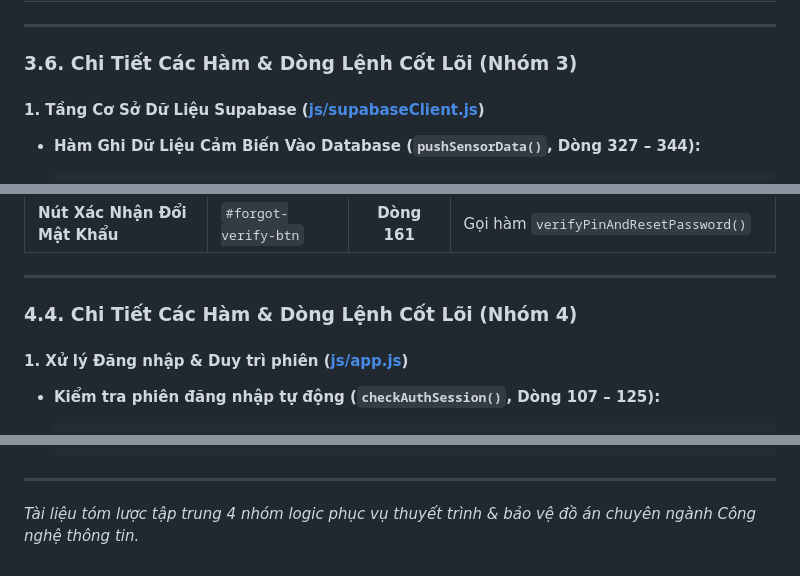
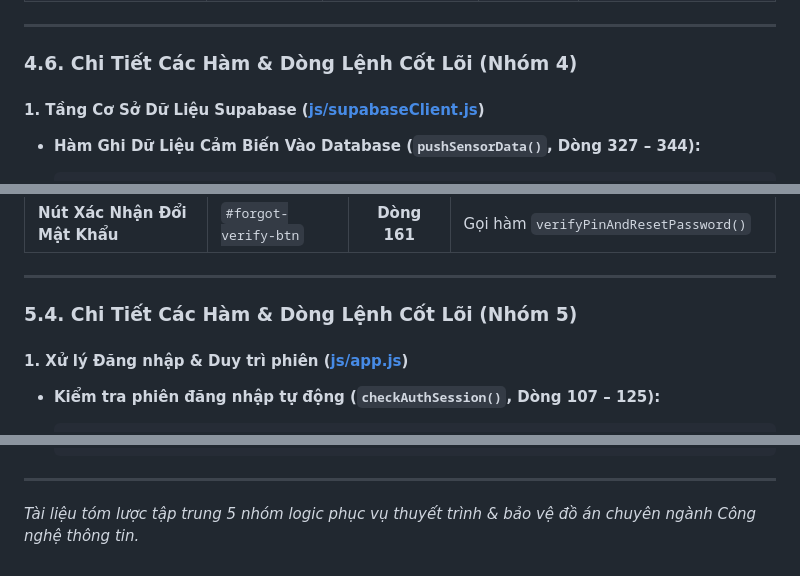
Before and after one commit to vothuctri/web_vlcntt, a Markdown page: BAO_CAO_FLOW_CODE.md, 3 parts joined by grey strips. Drawn GitHub-style.

```diff
--- a/BAO_CAO_FLOW_CODE.md
+++ b/BAO_CAO_FLOW_CODE.md
@@ -900,7 +834,7 @@ sequenceDiagram
 
 ---
 
-### 3.6. Chi Tiết Các Hàm & Dòng Lệnh Cốt Lõi (Nhóm 3)
+### 4.6. Chi Tiết Các Hàm & Dòng Lệnh Cốt Lõi (Nhóm 4)
 
 #### 1. Tầng Cơ Sở Dữ Liệu Supabase ([js/supabaseClient.js](file:///d:/web_vlcntt/js/supabaseClient.js))
 * **Hàm Ghi Dữ Liệu Cảm Biến Vào Database (`pushSensorData()`, Dòng 327 – 344):**
@@ -1188,7 +1122,7 @@ sequenceDiagram
 
 ---
 
-### 4.4. Chi Tiết Các Hàm & Dòng Lệnh Cốt Lõi (Nhóm 4)
+### 5.4. Chi Tiết Các Hàm & Dòng Lệnh Cốt Lõi (Nhóm 5)
 
 #### 1. Xử lý Đăng nhập & Duy trì phiên ([js/app.js](file:///d:/web_vlcntt/js/app.js))
 * **Kiểm tra phiên đăng nhập tự động (`checkAuthSession()`, Dòng 107 – 125):**
@@ -1272,4 +1206,4 @@ sequenceDiagram
 
 ---
 
-*Tài liệu tóm lược tập trung 4 nhóm logic phục vụ thuyết trình & bảo vệ đồ án chuyên ngành Công nghệ thông tin.*
+*Tài liệu tóm lược tập trung 5 nhóm logic phục vụ thuyết trình & bảo vệ đồ án chuyên ngành Công nghệ thông tin.*
```
Also changed, not shown: other parts of BAO_CAO_FLOW_CODE.md (+10 -76 lines).
